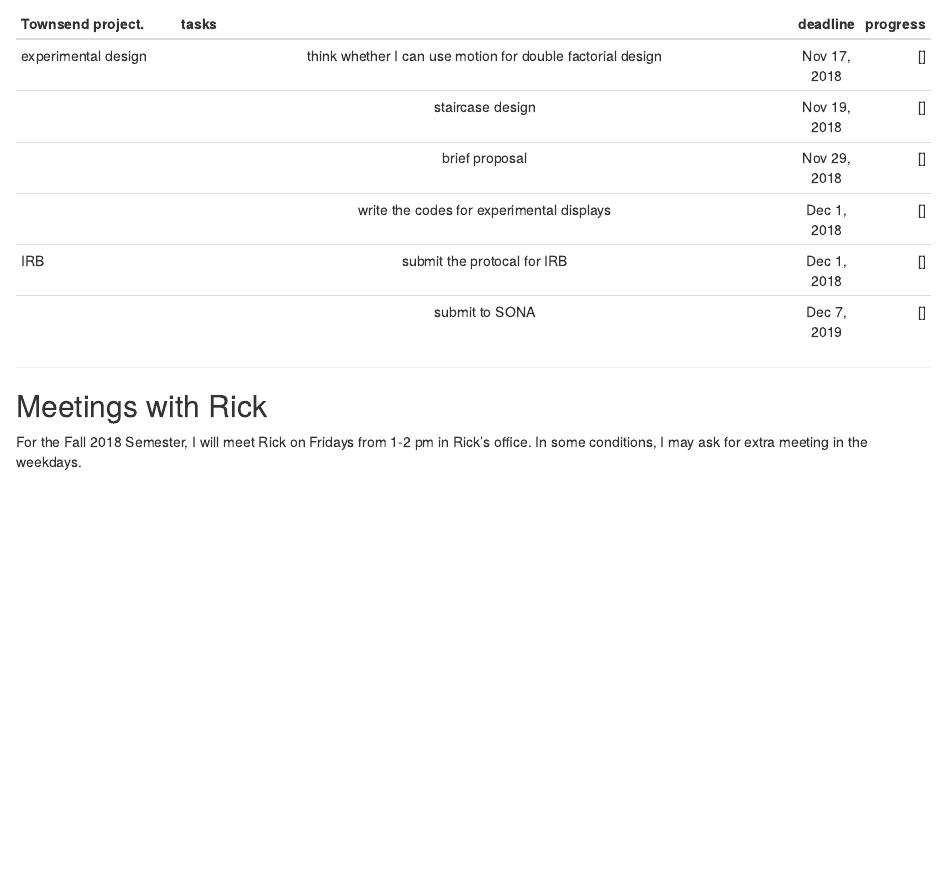
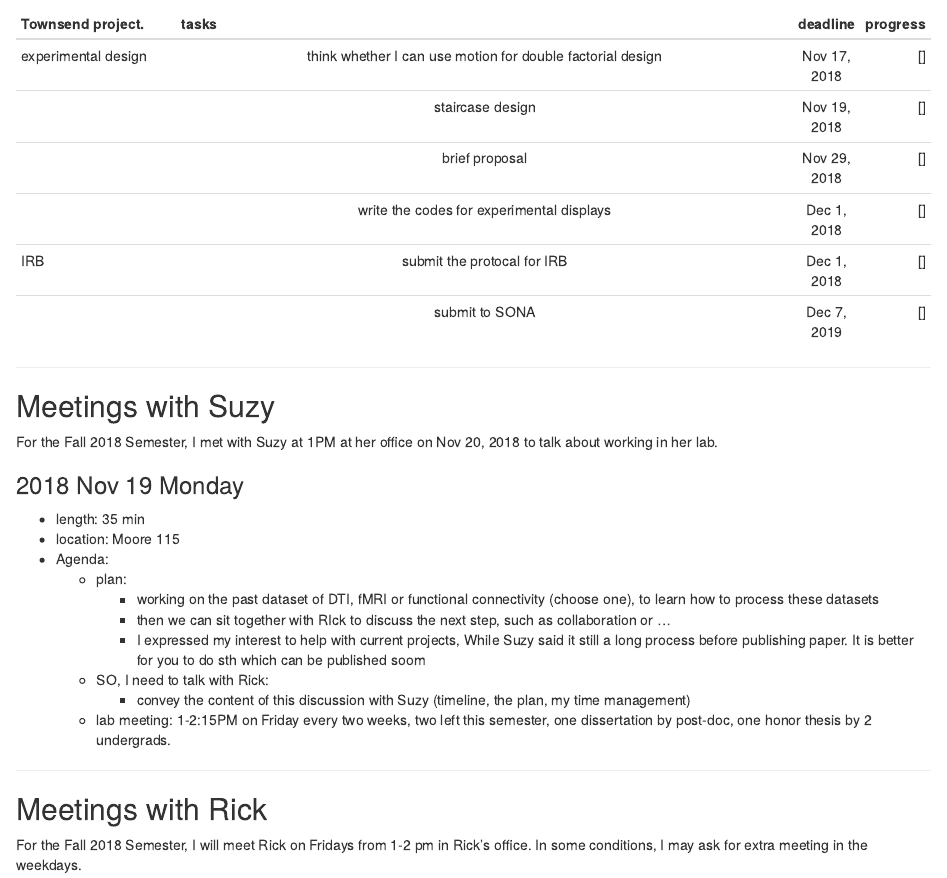
Before and after one commit to Qian-Yiming/Yiming-Profile, an R Markdown document (projects_scheme.Rmd): the page in a window 1100 px wide, from 1390 px down. Rendered offline with R 4.5, knitr and Pandoc, with nearby package versions.

Commit message:
add Nov 20

```diff
--- a/projects_scheme.Rmd
+++ b/projects_scheme.Rmd
@@ -56,3 +56,18 @@ output: html_document
 |   |  submit to SONA | Dec 7, 2019   |[]|
 
 ***
+## Meetings with Suzy
+
+For the Fall 2018 Semester, I met with Suzy at 1PM at her office on Nov 20, 2018 to talk about working in her lab.
+
+### 2018 Nov 19 Monday
+- length: 35 min
+- location: Moore 115
+- Agenda:
+    - plan:
+        - working on the past dataset of DTI, fMRI or functional connectivity (choose one), to learn how to process these datasets
+        - then we can sit together with RIck to discuss the next step, such as collaboration or ...
+        - I expressed my interest to help with current projects, While Suzy said it still a long process before publishing paper. It is better for you to do sth which can be published soom
+    - SO, I need to talk with Rick:
+        - convey the content of this discussion with Suzy (timeline, the plan, my time management)
+    - lab meeting: 1-2:15PM on Friday every two weeks, two left this semester, one dissertation by post-doc, one honor thesis by 2 undergrads.
```
Also changed, not shown: projects_scheme.Rmd (32 more changed lines).
